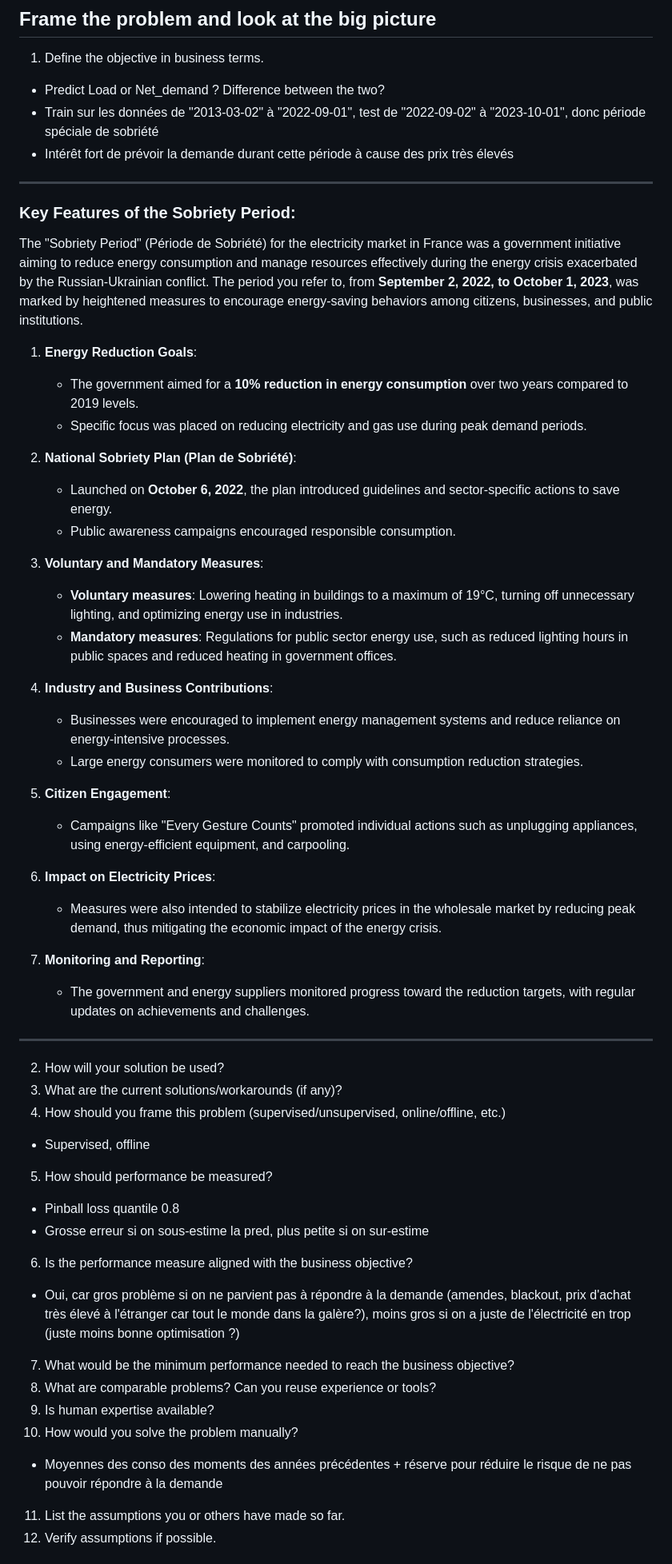
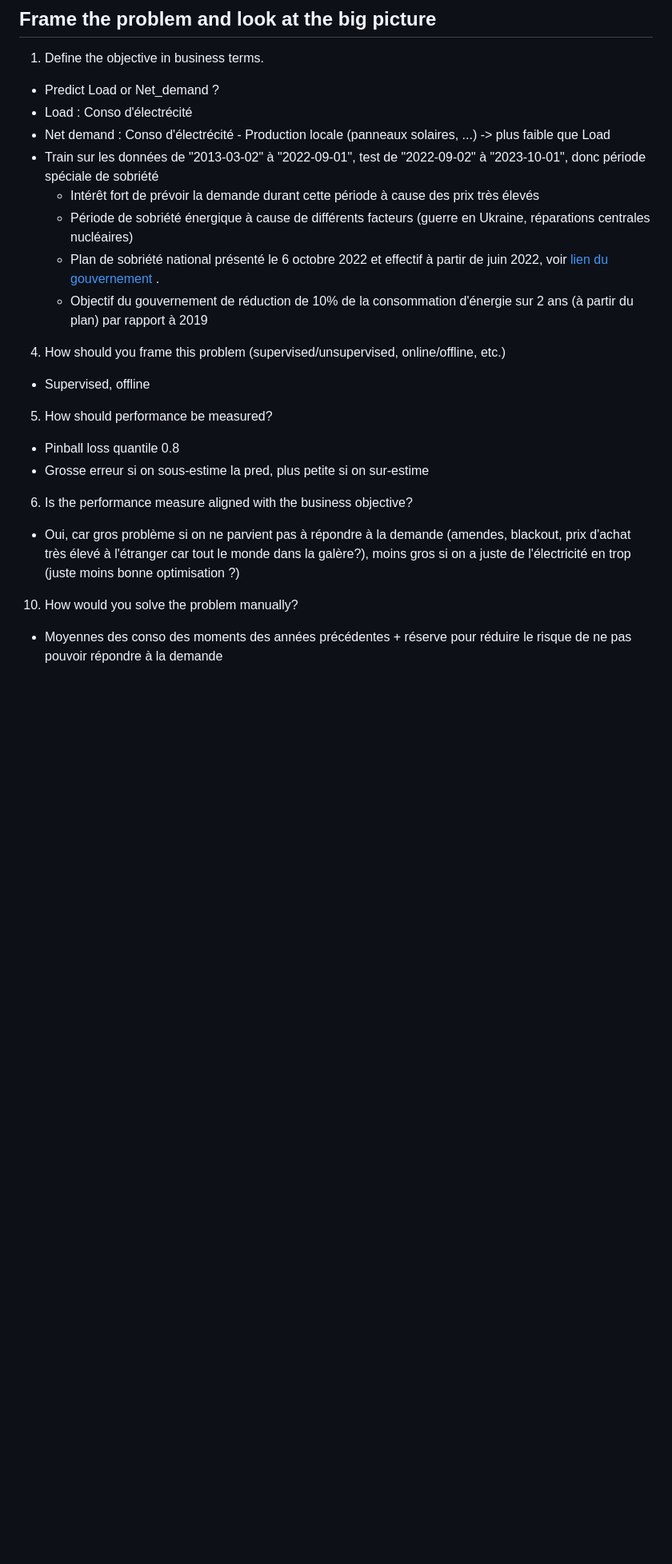
Before and after one commit to Leob000/france-electricity-forecast-ML, a Markdown page: checklist.md, the part around the change printed below. Shown: that part at 80% size. Rendered like a GitHub page; blank space fills up the shorter version.

Commit message:
Mise à jour checklist

```diff
--- a/checklist.md
+++ b/checklist.md
@@ -2,41 +2,17 @@
 
 ## Frame the problem and look at the big picture
 1. Define the objective in business terms.
-- Predict Load or Net_demand ? Difference between the two?
+- Predict Load or Net_demand ?
+- Load : Conso d'électrécité
+- Net demand : Conso d'électrécité - Production locale (panneaux solaires, ...) -> plus faible que Load
 - Train sur les données de "2013-03-02" à "2022-09-01", test de "2022-09-02" à "2023-10-01", donc période spéciale de sobriété
-- Intérêt fort de prévoir la demande durant cette période à cause des prix très élevés
+    - Intérêt fort de prévoir la demande durant cette période à cause des prix très élevés
+    - Période de sobriété énergique à cause de différents facteurs (guerre en Ukraine, réparations centrales nucléaires)
+    - Plan de sobriété national présenté le 6 octobre 2022 et effectif à partir de juin 2022, voir [lien du gouvernement ](https://www.ecologie.gouv.fr/actualites/sobriete-energetique-plan-reduire-notre-consommation-denergie).
+    - Objectif du gouvernement de réduction de 10% de la consommation d'énergie sur 2 ans (à partir du plan) par rapport à 2019
 
----
-### Key Features of the Sobriety Period:
-The "Sobriety Period" (Période de Sobriété) for the electricity market in France was a government initiative aiming to reduce energy consumption and manage resources effectively during the energy crisis exacerbated by the Russian-Ukrainian conflict. The period you refer to, from **September 2, 2022, to October 1, 2023**, was marked by heightened measures to encourage energy-saving behaviors among citizens, businesses, and public institutions.
-1. **Energy Reduction Goals**:
-   - The government aimed for a **10% reduction in energy consumption** over two years compared to 2019 levels.
-   - Specific focus was placed on reducing electricity and gas use during peak demand periods.
-
-2. **National Sobriety Plan (Plan de Sobriété)**:
-   - Launched on **October 6, 2022**, the plan introduced guidelines and sector-specific actions to save energy.
-   - Public awareness campaigns encouraged responsible consumption.
-
-3. **Voluntary and Mandatory Measures**:
-   - **Voluntary measures**: Lowering heating in buildings to a maximum of 19°C, turning off unnecessary lighting, and optimizing energy use in industries.
-   - **Mandatory measures**: Regulations for public sector energy use, such as reduced lighting hours in public spaces and reduced heating in government offices.
-
-4. **Industry and Business Contributions**:
-   - Businesses were encouraged to implement energy management systems and reduce reliance on energy-intensive processes.
-   - Large energy consumers were monitored to comply with consumption reduction strategies.
-
-5. **Citizen Engagement**:
-   - Campaigns like "Every Gesture Counts" promoted individual actions such as unplugging appliances, using energy-efficient equipment, and carpooling.
-
-6. **Impact on Electricity Prices**:
-   - Measures were also intended to stabilize electricity prices in the wholesale market by reducing peak demand, thus mitigating the economic impact of the energy crisis.
-
-7. **Monitoring and Reporting**:
-   - The government and energy suppliers monitored progress toward the reduction targets, with regular updates on achievements and challenges.
----
-
-2. How will your solution be used?
-3. What are the current solutions/workarounds (if any)?
+<!-- 2. How will your solution be used?   -->
+<!-- 3. What are the current solutions/workarounds (if any)?   -->
 4. How should you frame this problem (supervised/unsupervised, online/offline, etc.)
 - Supervised, offline
 5. How should performance be measured?
@@ -44,11 +20,11 @@ The "Sobriety Period" (Période de Sobriété) for the electricity market in Fra
 - Grosse erreur si on sous-estime la pred, plus petite si on sur-estime
 6. Is the performance measure aligned with the business objective?
 - Oui, car gros problème si on ne parvient pas à répondre à la demande (amendes, blackout, prix d'achat très élevé à l'étranger car tout le monde dans la galère?), moins gros si on a juste de l'électricité en trop (juste moins bonne optimisation ?)
-7. What would be the minimum performance needed to reach the business objective?
-8. What are comparable problems? Can you reuse experience or tools?
-9. Is human expertise available?
+<!-- 7. What would be the minimum performance needed to reach the business objective?   -->
+<!-- 8. What are comparable problems? Can you reuse experience or tools?   -->
+<!-- 9. Is human expertise available?   -->
 10. How would you solve the problem manually?
 - Moyennes des conso des moments des années précédentes + réserve pour réduire le risque de ne pas pouvoir répondre à la demande
-11. List the assumptions you or others have made so far.
-12. Verify assumptions if possible.
+<!-- 11. List the assumptions you or others have made so far.   -->
+<!-- 12. Verify assumptions if possible.   -->
 
```
Also changed, not shown: other parts of checklist.md (+12 -2 lines).
